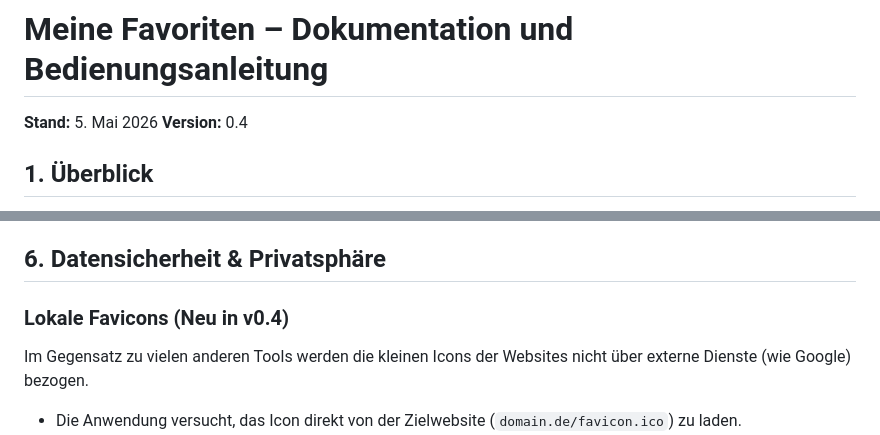
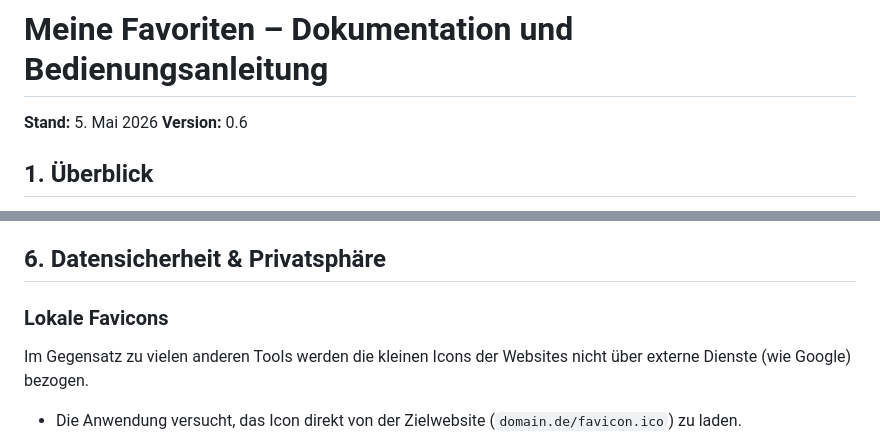
Before and after one commit to martindobronski/Favoriten-Seite, a Markdown page: BEDIENUNGSANLEITUNG.md, 2 parts joined by grey strips. Rendered like a GitHub page.

Commit message:
User manual updated

```diff
--- a/BEDIENUNGSANLEITUNG.md
+++ b/BEDIENUNGSANLEITUNG.md
@@ -1,7 +1,7 @@
 # Meine Favoriten – Dokumentation und Bedienungsanleitung
 
 **Stand:** 5. Mai 2026
-**Version:** 0.4
+**Version:** 0.6
 
 ## 1. Überblick
 
@@ -64,7 +64,7 @@ Nutzen Sie das Suchfeld, um nach Titel, URL oder Kategorie zu filtern. Die Anzei
 
 ## 6. Datensicherheit & Privatsphäre
 
-### Lokale Favicons (Neu in v0.4)
+### Lokale Favicons
 
 Im Gegensatz zu vielen anderen Tools werden die kleinen Icons der Websites nicht über externe Dienste (wie Google) bezogen.
 
```
